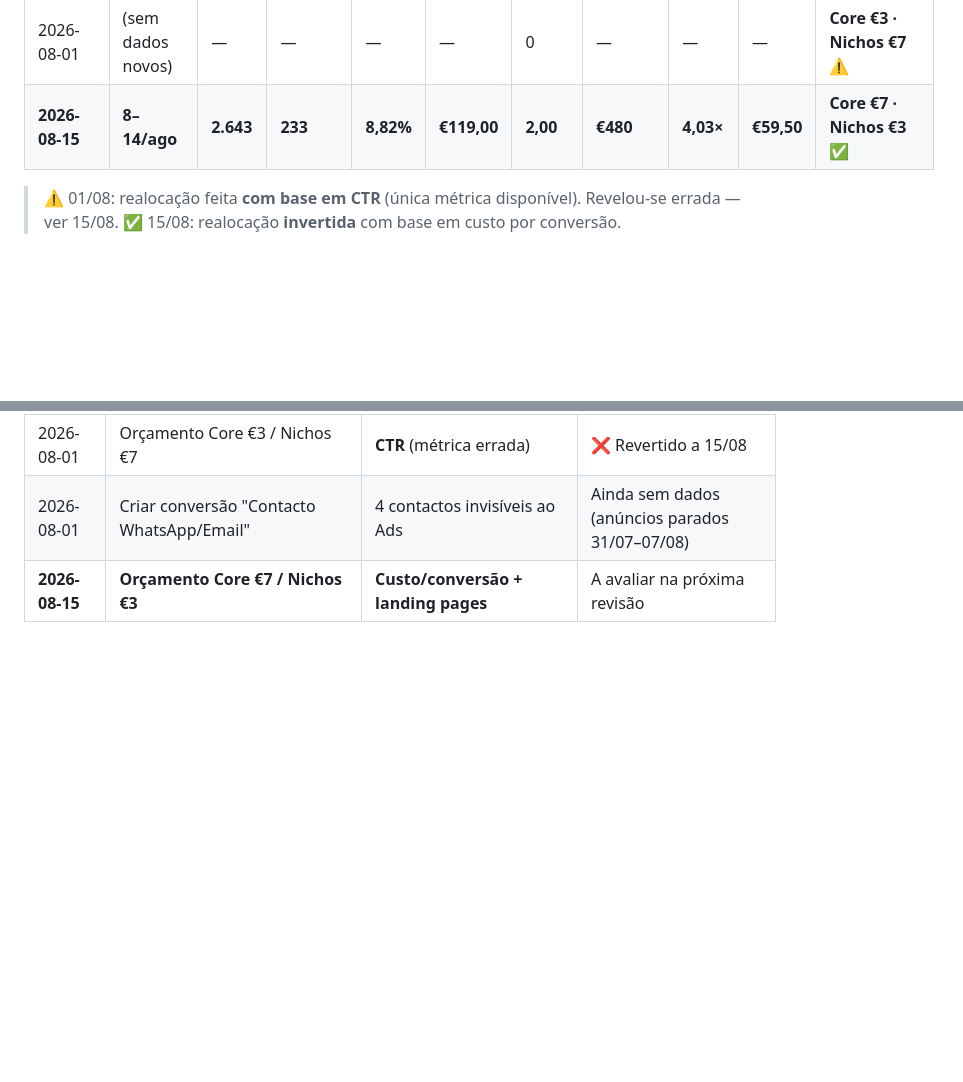
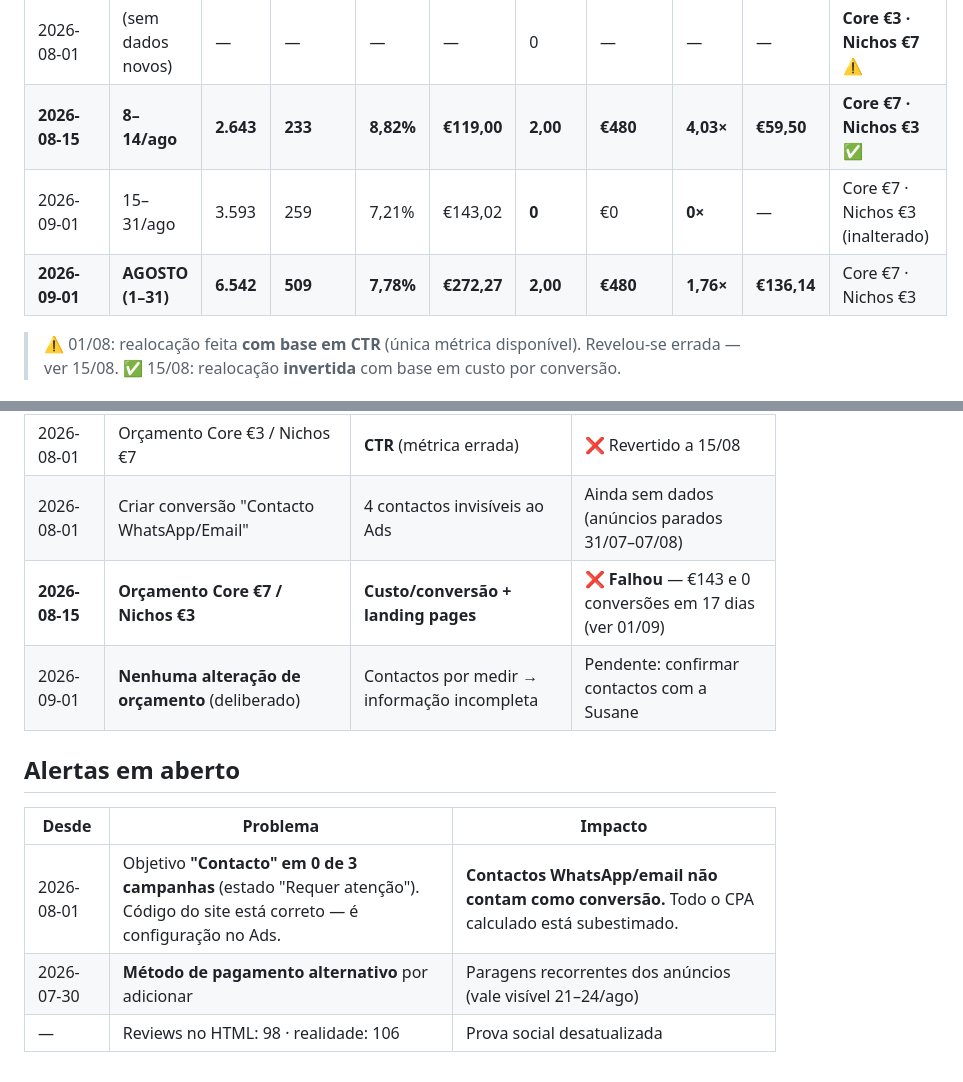
Before and after one commit to Bebelon2000/LisbonTuk4U, a Markdown page: docs/analytics/HISTORICO.md, 2 parts joined by grey strips. Drawn GitHub-style; blank space fills up the shorter version.

```diff
--- a/docs/analytics/HISTORICO.md
+++ b/docs/analytics/HISTORICO.md
@@ -13,6 +13,8 @@
 | 2026-07-30 | 23–30/jul | 1.905 | 156 | 8,2% | €89,12 | 0 | — | — | — | Core €5 · Nichos €5 |
 | 2026-08-01 | (sem dados novos) | — | — | — | — | 0 | — | — | — | **Core €3 · Nichos €7** ⚠️ |
 | **2026-08-15** | **8–14/ago** | **2.643** | **233** | **8,82%** | **€119,00** | **2,00** | **€480** | **4,03×** | **€59,50** | **Core €7 · Nichos €3** ✅ |
+| 2026-09-01 | 15–31/ago | 3.593 | 259 | 7,21% | €143,02 | **0** | €0 | **0×** | — | Core €7 · Nichos €3 (inalterado) |
+| **2026-09-01** | **AGOSTO (1–31)** | **6.542** | **509** | **7,78%** | **€272,27** | **2,00** | **€480** | **1,76×** | **€136,14** | Core €7 · Nichos €3 |
 
 > ⚠️ 01/08: realocação feita **com base em CTR** (única métrica disponível). Revelou-se errada — ver 15/08.
 > ✅ 15/08: realocação **invertida** com base em custo por conversão.
@@ -68,4 +70,13 @@
 | 2026-07-26 | Reafirmação no passo da data ("cancelamento grátis · 5,0★") | Clarity: abandono no passo da data | Conclusão 0% → 6,5% (direcional) |
 | 2026-08-01 | Orçamento Core €3 / Nichos €7 | **CTR** (métrica errada) | ❌ Revertido a 15/08 |
 | 2026-08-01 | Criar conversão "Contacto WhatsApp/Email" | 4 contactos invisíveis ao Ads | Ainda sem dados (anúncios parados 31/07–07/08) |
-| **2026-08-15** | **Orçamento Core €7 / Nichos €3** | **Custo/conversão + landing pages** | A avaliar na próxima revisão |
+| **2026-08-15** | **Orçamento Core €7 / Nichos €3** | **Custo/conversão + landing pages** | ❌ **Falhou** — €143 e 0 conversões em 17 dias (ver 01/09) |
+| 2026-09-01 | **Nenhuma alteração de orçamento** (deliberado) | Contactos por medir → informação incompleta | Pendente: confirmar contactos com a Susane |
+
+## Alertas em aberto
+
+| Desde | Problema | Impacto |
+|---|---|---|
+| 2026-08-01 | Objetivo **"Contacto" em 0 de 3 campanhas** (estado "Requer atenção"). Código do site está correto — é configuração no Ads. | **Contactos WhatsApp/email não contam como conversão.** Todo o CPA calculado está subestimado. |
+| 2026-07-30 | **Método de pagamento alternativo** por adicionar | Paragens recorrentes dos anúncios (vale visível 21–24/ago) |
+| — | Reviews no HTML: 98 · realidade: 106 | Prova social desatualizada |
```
Also changed, not shown: docs/analytics/2026-09-01.md (added, +88 -0 lines).
